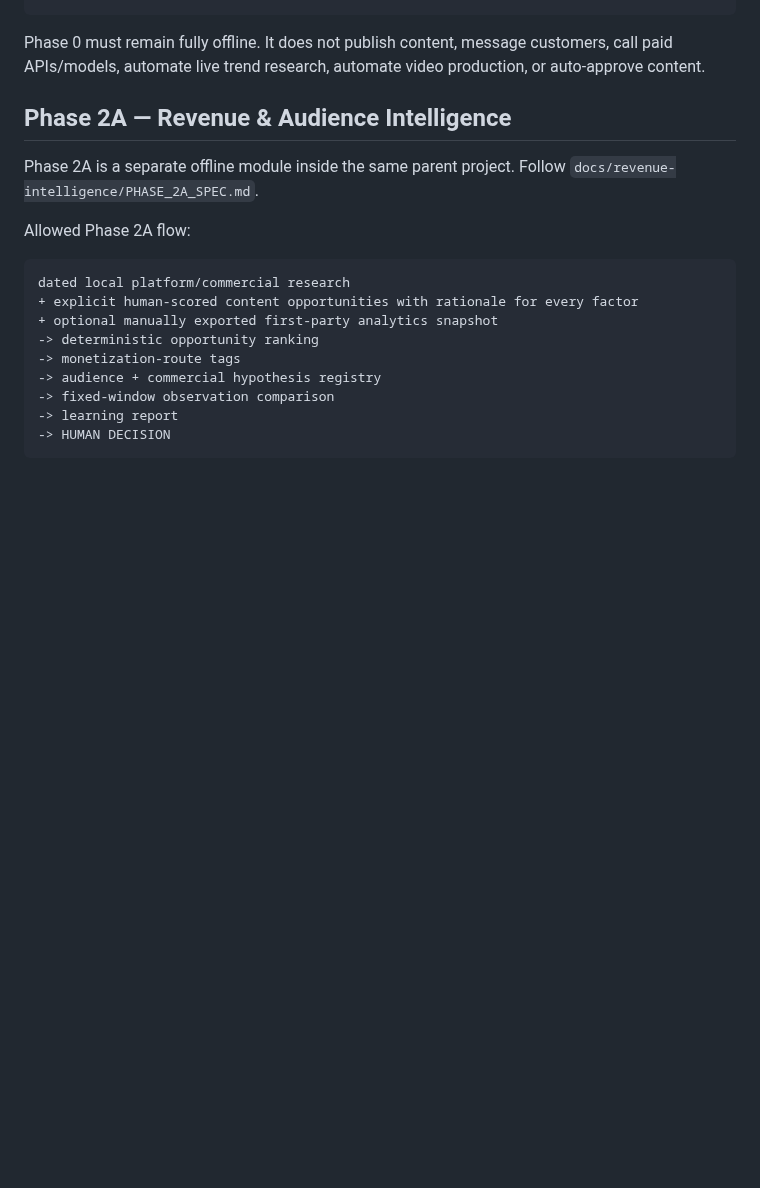
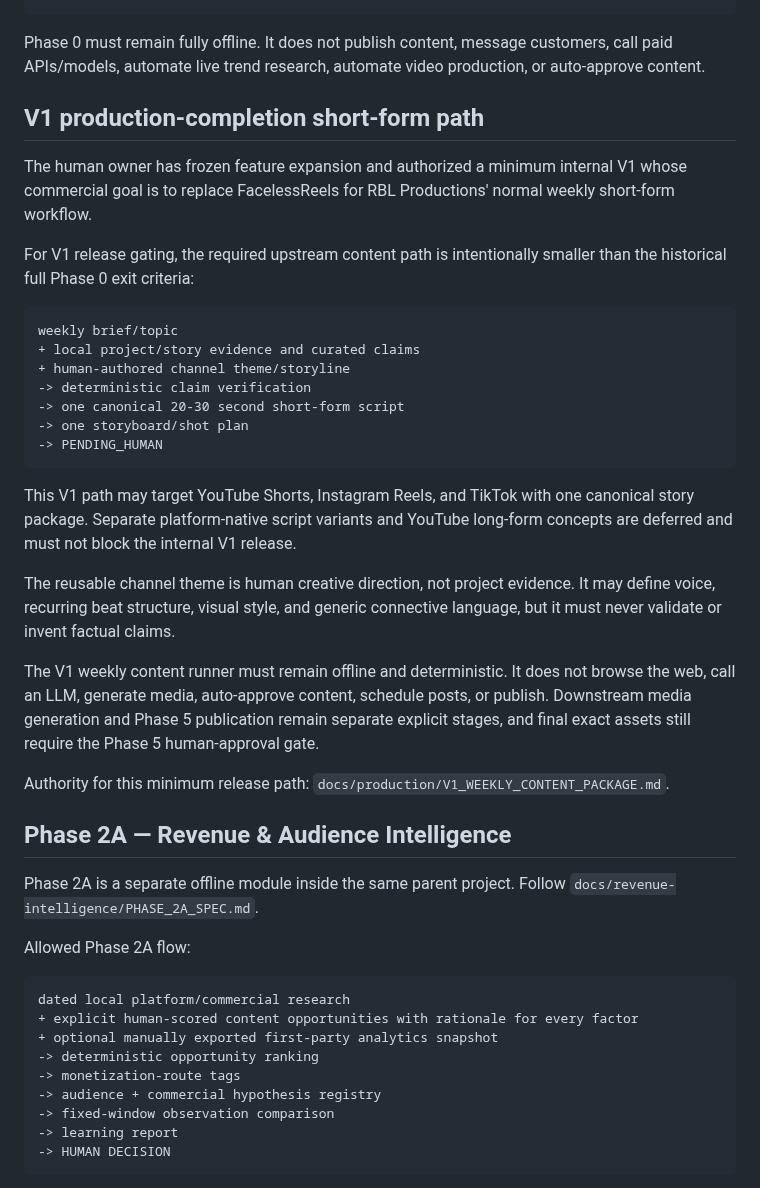
Before and after one commit to Linardi1328/rbl-content-engine, a Markdown page: AGENTS.md, the part around the change. GitHub-like rendering; blank space fills up the shorter version.

Commit message:
Authorize minimum V1 weekly short-form path

````diff
--- a/AGENTS.md
+++ b/AGENTS.md
@@ -62,6 +62,41 @@ verified claims + strategy
 ```
 
 Phase 0 must remain fully offline. It does not publish content, message customers, call paid APIs/models, automate live trend research, automate video production, or auto-approve content.
+
+## V1 production-completion short-form path
+
+The human owner has frozen feature expansion and authorized a minimum internal V1
+whose commercial goal is to replace FacelessReels for RBL Productions' normal weekly
+short-form workflow.
+
+For V1 release gating, the required upstream content path is intentionally smaller
+than the historical full Phase 0 exit criteria:
+
+```text
+weekly brief/topic
++ local project/story evidence and curated claims
++ human-authored channel theme/storyline
+-> deterministic claim verification
+-> one canonical 20-30 second short-form script
+-> one storyboard/shot plan
+-> PENDING_HUMAN
+```
+
+This V1 path may target YouTube Shorts, Instagram Reels, and TikTok with one canonical
+story package. Separate platform-native script variants and YouTube long-form concepts
+are deferred and must not block the internal V1 release.
+
+The reusable channel theme is human creative direction, not project evidence. It may
+define voice, recurring beat structure, visual style, and generic connective language,
+but it must never validate or invent factual claims.
+
+The V1 weekly content runner must remain offline and deterministic. It does not browse
+the web, call an LLM, generate media, auto-approve content, schedule posts, or publish.
+Downstream media generation and Phase 5 publication remain separate explicit stages,
+and final exact assets still require the Phase 5 human-approval gate.
+
+Authority for this minimum release path:
+`docs/production/V1_WEEKLY_CONTENT_PACKAGE.md`.
 
 ## Phase 2A — Revenue & Audience Intelligence
 
````
